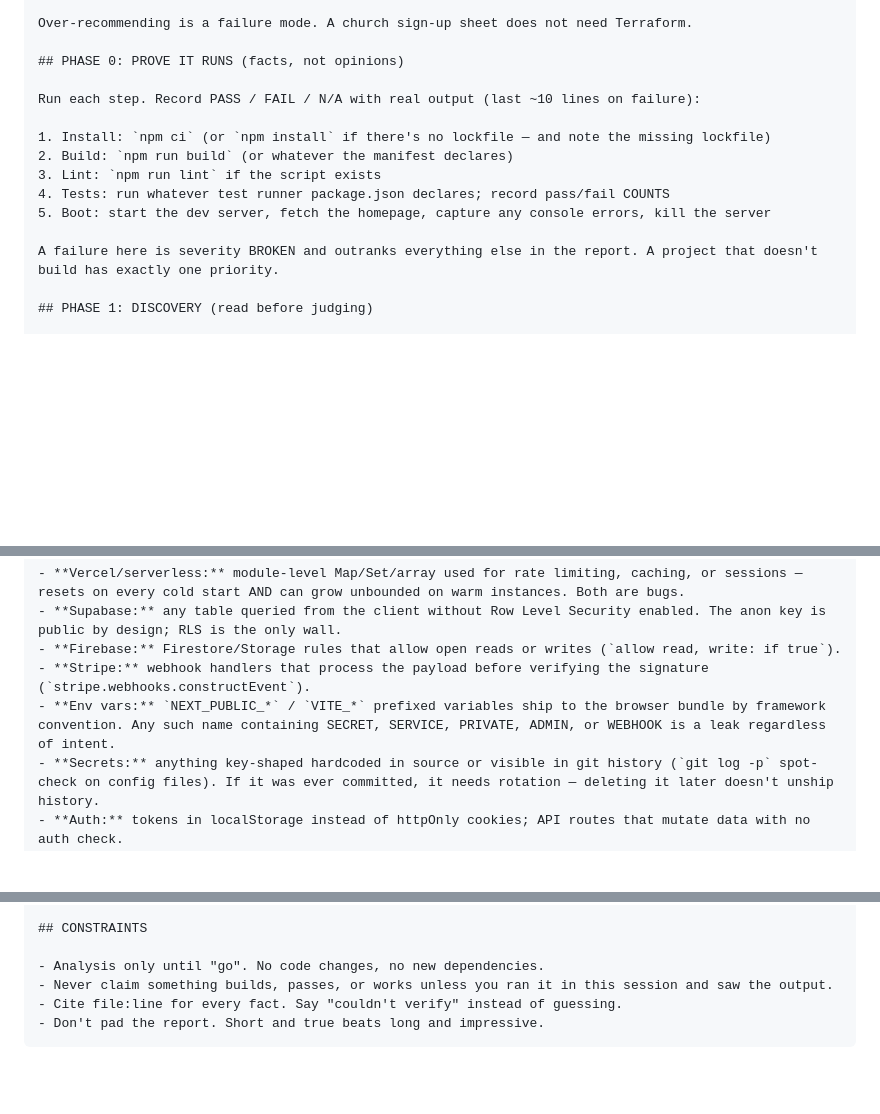
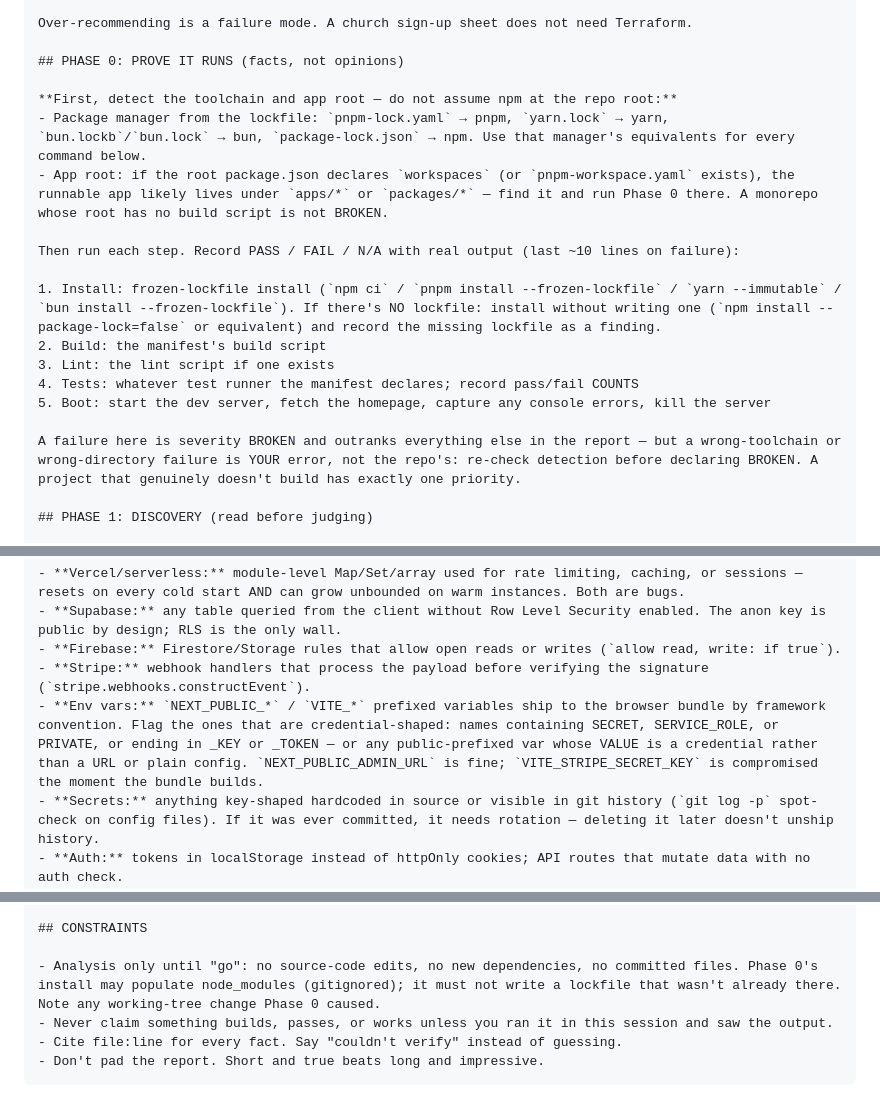
Before and after one commit to galengrimm-code/watchtower, a Markdown page: prompts/repo-audit-prompt.md, 3 parts joined by grey strips. GitHub-like rendering; blank space fills up the shorter version.

Commit message:
Address codex review of repo-audit prompt v1.0
- Phase 0 detects package manager (pnpm/yarn/bun/npm) and monorepo app
  root before running anything — wrong-toolchain failures no longer
  hand healthy repos an automatic F
- analysis-only promise narrowed honestly: install may populate
  node_modules but must never write a lockfile that wasn't there
- public env-var rule narrowed to credential-shaped names/values —
  NEXT_PUBLIC_ADMIN_URL no longer false-positives

Co-Authored-By: Claude Fable 5 <noreply@anthropic.com>

```diff
--- a/prompts/repo-audit-prompt.md
+++ b/prompts/repo-audit-prompt.md
@@ -31,15 +31,19 @@ Over-recommending is a failure mode. A church sign-up sheet does not need Terraf
 
 ## PHASE 0: PROVE IT RUNS (facts, not opinions)
 
-Run each step. Record PASS / FAIL / N/A with real output (last ~10 lines on failure):
+**First, detect the toolchain and app root — do not assume npm at the repo root:**
+- Package manager from the lockfile: `pnpm-lock.yaml` → pnpm, `yarn.lock` → yarn, `bun.lockb`/`bun.lock` → bun, `package-lock.json` → npm. Use that manager's equivalents for every command below.
+- App root: if the root package.json declares `workspaces` (or `pnpm-workspace.yaml` exists), the runnable app likely lives under `apps/*` or `packages/*` — find it and run Phase 0 there. A monorepo whose root has no build script is not BROKEN.
 
-1. Install: `npm ci` (or `npm install` if there's no lockfile — and note the missing lockfile)
-2. Build: `npm run build` (or whatever the manifest declares)
-3. Lint: `npm run lint` if the script exists
-4. Tests: run whatever test runner package.json declares; record pass/fail COUNTS
+Then run each step. Record PASS / FAIL / N/A with real output (last ~10 lines on failure):
+
+1. Install: frozen-lockfile install (`npm ci` / `pnpm install --frozen-lockfile` / `yarn --immutable` / `bun install --frozen-lockfile`). If there's NO lockfile: install without writing one (`npm install --package-lock=false` or equivalent) and record the missing lockfile as a finding.
+2. Build: the manifest's build script
+3. Lint: the lint script if one exists
+4. Tests: whatever test runner the manifest declares; record pass/fail COUNTS
 5. Boot: start the dev server, fetch the homepage, capture any console errors, kill the server
 
-A failure here is severity BROKEN and outranks everything else in the report. A project that doesn't build has exactly one priority.
+A failure here is severity BROKEN and outranks everything else in the report — but a wrong-toolchain or wrong-directory failure is YOUR error, not the repo's: re-check detection before declaring BROKEN. A project that genuinely doesn't build has exactly one priority.
 
 ## PHASE 1: DISCOVERY (read before judging)
 
@@ -75,7 +79,7 @@ Check whichever apply; skip the rest silently:
 - **Supabase:** any table queried from the client without Row Level Security enabled. The anon key is public by design; RLS is the only wall.
 - **Firebase:** Firestore/Storage rules that allow open reads or writes (`allow read, write: if true`).
 - **Stripe:** webhook handlers that process the payload before verifying the signature (`stripe.webhooks.constructEvent`).
-- **Env vars:** `NEXT_PUBLIC_*` / `VITE_*` prefixed variables ship to the browser bundle by framework convention. Any such name containing SECRET, SERVICE, PRIVATE, ADMIN, or WEBHOOK is a leak regardless of intent.
+- **Env vars:** `NEXT_PUBLIC_*` / `VITE_*` prefixed variables ship to the browser bundle by framework convention. Flag the ones that are credential-shaped: names containing SECRET, SERVICE_ROLE, or PRIVATE, or ending in _KEY or _TOKEN — or any public-prefixed var whose VALUE is a credential rather than a URL or plain config. `NEXT_PUBLIC_ADMIN_URL` is fine; `VITE_STRIPE_SECRET_KEY` is compromised the moment the bundle builds.
 - **Secrets:** anything key-shaped hardcoded in source or visible in git history (`git log -p` spot-check on config files). If it was ever committed, it needs rotation — deleting it later doesn't unship history.
 - **Auth:** tokens in localStorage instead of httpOnly cookies; API routes that mutate data with no auth check.
 - **DOM:** `innerHTML` / `dangerouslySetInnerHTML` fed anything that isn't a hardcoded string — including LLM output, which is untrusted user data.
@@ -106,7 +110,7 @@ End the report with:
 
 ## CONSTRAINTS
 
-- Analysis only until "go". No code changes, no new dependencies.
+- Analysis only until "go": no source-code edits, no new dependencies, no committed files. Phase 0's install may populate node_modules (gitignored); it must not write a lockfile that wasn't already there. Note any working-tree change Phase 0 caused.
 - Never claim something builds, passes, or works unless you ran it in this session and saw the output.
 - Cite file:line for every fact. Say "couldn't verify" instead of guessing.
 - Don't pad the report. Short and true beats long and impressive.
```
